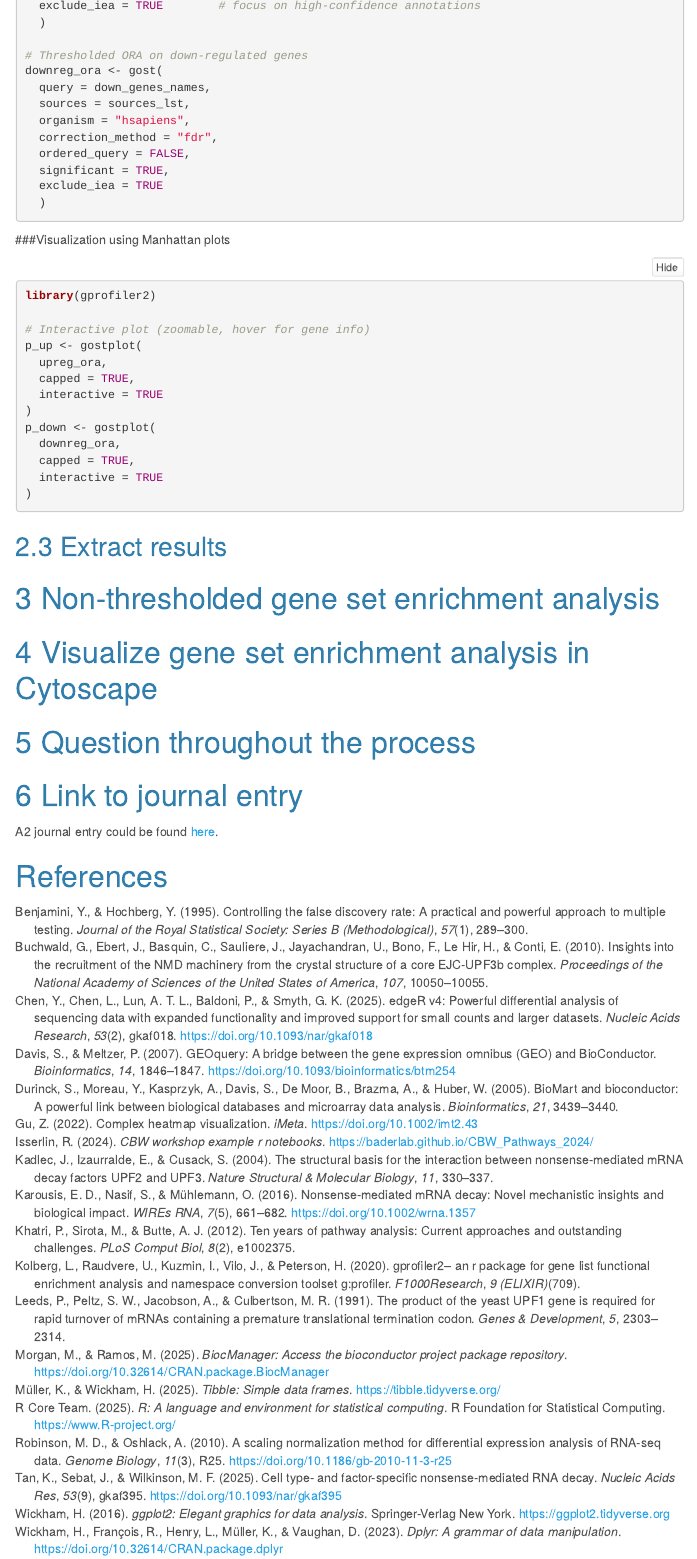
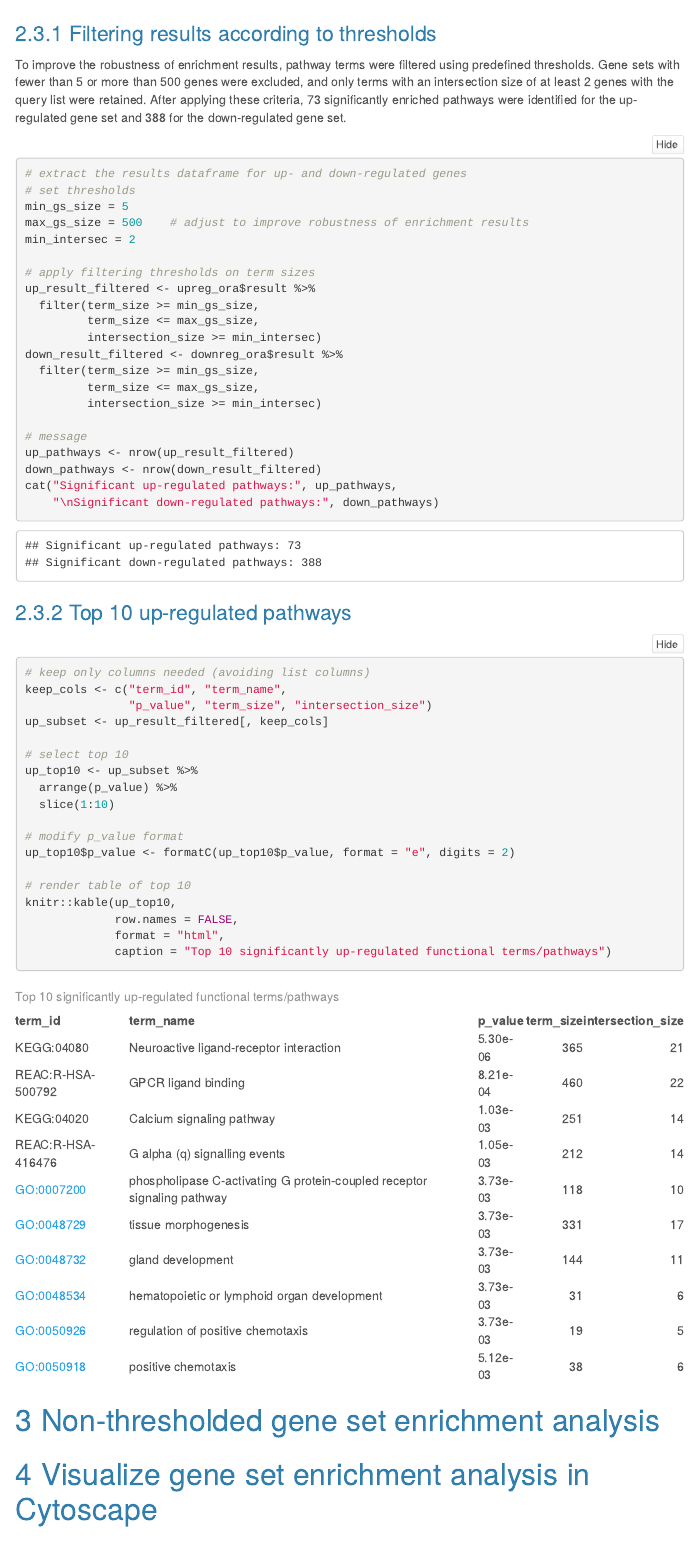
Before and after one commit to bcb420-2026/Feiyang_Sun, an R Markdown document (A2/A2_FeiyangSun.Rmd): the page in a window 1100 px wide, from 3650 px down before the commit and from 5210 px down after it. The pictures show the output file A2/A2_FeiyangSun.html that the author committed with the source, opened offline; folded parts are opened; menus at the side of the page are left out.

Commit message:
A2 RMD updated

````diff
--- a/A2/A2_FeiyangSun.Rmd
+++ b/A2/A2_FeiyangSun.Rmd
@@ -168,7 +172,7 @@
 
 # Thresholded ORA on down-regulated genes
 downreg_ora <- gost(
-  query = down_genes_names,
+  query = downreg_lst,
   sources = sources_lst,
   organism = "hsapiens",
   correction_method = "fdr",
@@ -181,7 +185,9 @@
 
 ### Visualization using Manhattan plots
 
-```{r visalization}
+Here we visualize the functional enrichment results of up- and down-regulated genes using Manhattan plots. Each point represents a significantly enriched term from **GO-BP**, **GO-CC**, **KEGG**, or **REAC** (Reactome), with the y-axis showing -log10(FDR). The `patchwork` package [@patchwork] is used to arrange the up- and down-regulated plots stacked for easy comparison.
+
+```{r Manhattan plots visalization}
 if(!requireNamespace("patchwork", quietly = TRUE)) {
   install.packages("patchwork")
 }
@@ -206,5 +214,54 @@
 ## Extract results
 
+### Filtering results according to thresholds
+
+To improve the robustness of enrichment results, pathway terms were filtered using predefined thresholds. Gene sets with fewer than 5 or more than 500 genes were excluded, and only terms with an intersection size of at least 2 genes with the query list were retained. After applying these criteria, 73 significantly enriched pathways were identified for the up-regulated gene set and 388 for the down-regulated gene set.
+
+```{r ORA result}
+# extract the results dataframe for up- and down-regulated genes
+# set thresholds
+min_gs_size = 5
+max_gs_size = 500    # adjust to improve robustness of enrichment results
+min_intersec = 2
+
+# apply filtering thresholds on term sizes
+up_result_filtered <- upreg_ora$result %>%
+  filter(term_size >= min_gs_size,
+         term_size <= max_gs_size,
+         intersection_size >= min_intersec)
+down_result_filtered <- downreg_ora$result %>%
+  filter(term_size >= min_gs_size,
+         term_size <= max_gs_size,
+         intersection_size >= min_intersec)
+
+# message
+up_pathways <- nrow(up_result_filtered)
+down_pathways <- nrow(down_result_filtered)
+cat("Significant up-regulated pathways:", up_pathways,
+    "\nSignificant down-regulated pathways:", down_pathways)
+```
+
+### Top 10 up-regulated pathways
+```{r result tables}
+# keep only columns needed (avoiding list columns)
+keep_cols <- c("term_id", "term_name",
+               "p_value", "term_size", "intersection_size")
+up_subset <- up_result_filtered[, keep_cols]
+
+# select top 10
+up_top10 <- up_subset %>%
+  arrange(p_value) %>%
+  slice(1:10)
+
+# modify p_value format
+up_top10$p_value <- formatC(up_top10$p_value, format = "e", digits = 2)
+
+# render table of top 10
+knitr::kable(up_top10,
+             row.names = FALSE,
+             format = "html",
+             caption = "Top 10 significantly up-regulated functional terms/pathways")
+```
 
 
 # Non-thresholded gene set enrichment analysis
````
Also changed, not shown: A2/A2_References.bib (+9 -0 lines), A2/A2_FeiyangSun.html, A2/A2_FeiyangSun.Rmd (8 more changed lines).
